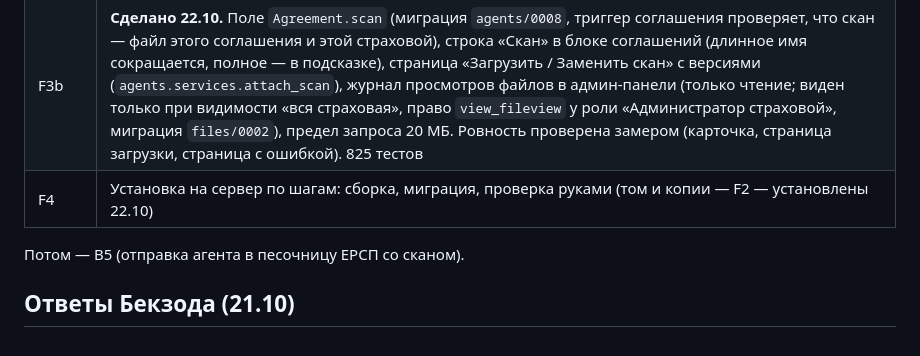
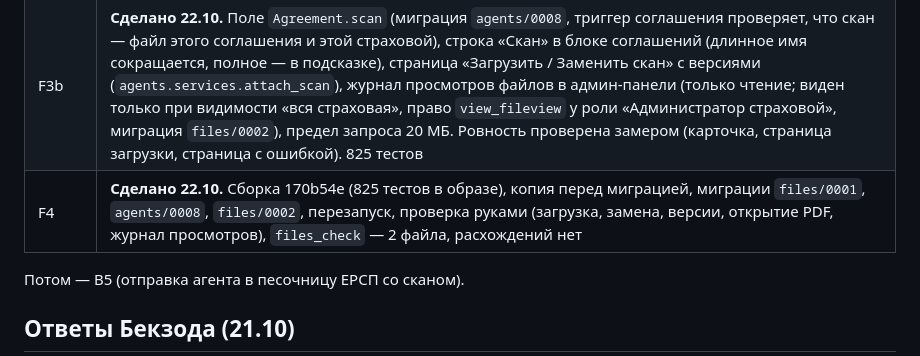
Before and after one commit to bek2808/core-platform, a Markdown page: docs/files-model.md, the part around the change. Rendered like a GitHub page.

Commit message:
Файлы: F4 установлена на сервер, статус в docs/files-model.md
Co-Authored-By: Claude Sonnet 5.5 <noreply@anthropic.com>
Claude-Session: https://claude.ai/code/session_01VCxQQVX9T5r75aXq4edWVu

```diff
--- a/docs/files-model.md
+++ b/docs/files-model.md
@@ -176,7 +176,7 @@
 | F2 | **Сделано и установлено 22.10.** Том `core-files`, подключение к `core-web` (запись только в `/data/files`, остальное — только чтение), архив тома `files.tar` в `bin/pg-backup` (проверено ручной копией) |
 | F3a | **Сделано 22.10.** Приложение `files` (`files/`): таблицы `StoredFile` и `FileView` (миграция `files/0001` с триггерами), реестр назначений, `storage.store()` (проверка типа по содержимому, размер, случайное имя, перенос одним действием), скачивание `/files/<номер>/` с проверкой прав и видимости и журналом просмотров, команда `files_check`, назначение «скан соглашения» в `agents/apps.py`, тесты (`files/tests.py`, `files/test_download.py`) |
 | F3b | **Сделано 22.10.** Поле `Agreement.scan` (миграция `agents/0008`, триггер соглашения проверяет, что скан — файл этого соглашения и этой страховой), строка «Скан» в блоке соглашений (длинное имя сокращается, полное — в подсказке), страница «Загрузить / Заменить скан» с версиями (`agents.services.attach_scan`), журнал просмотров файлов в админ-панели (только чтение; виден только при видимости «вся страховая», право `view_fileview` у роли «Администратор страховой», миграция `files/0002`), предел запроса 20 МБ. Ровность проверена замером (карточка, страница загрузки, страница с ошибкой). 825 тестов |
-| F4 | Установка на сервер по шагам: сборка, миграция, проверка руками (том и копии — F2 — установлены 22.10) |
+| F4 | **Сделано 22.10.** Сборка 170b54e (825 тестов в образе), копия перед миграцией, миграции `files/0001`, `agents/0008`, `files/0002`, перезапуск, проверка руками (загрузка, замена, версии, открытие PDF, журнал просмотров), `files_check` — 2 файла, расхождений нет |
 
 Потом — B5 (отправка агента в песочницу ЕРСП со сканом).
 
```
